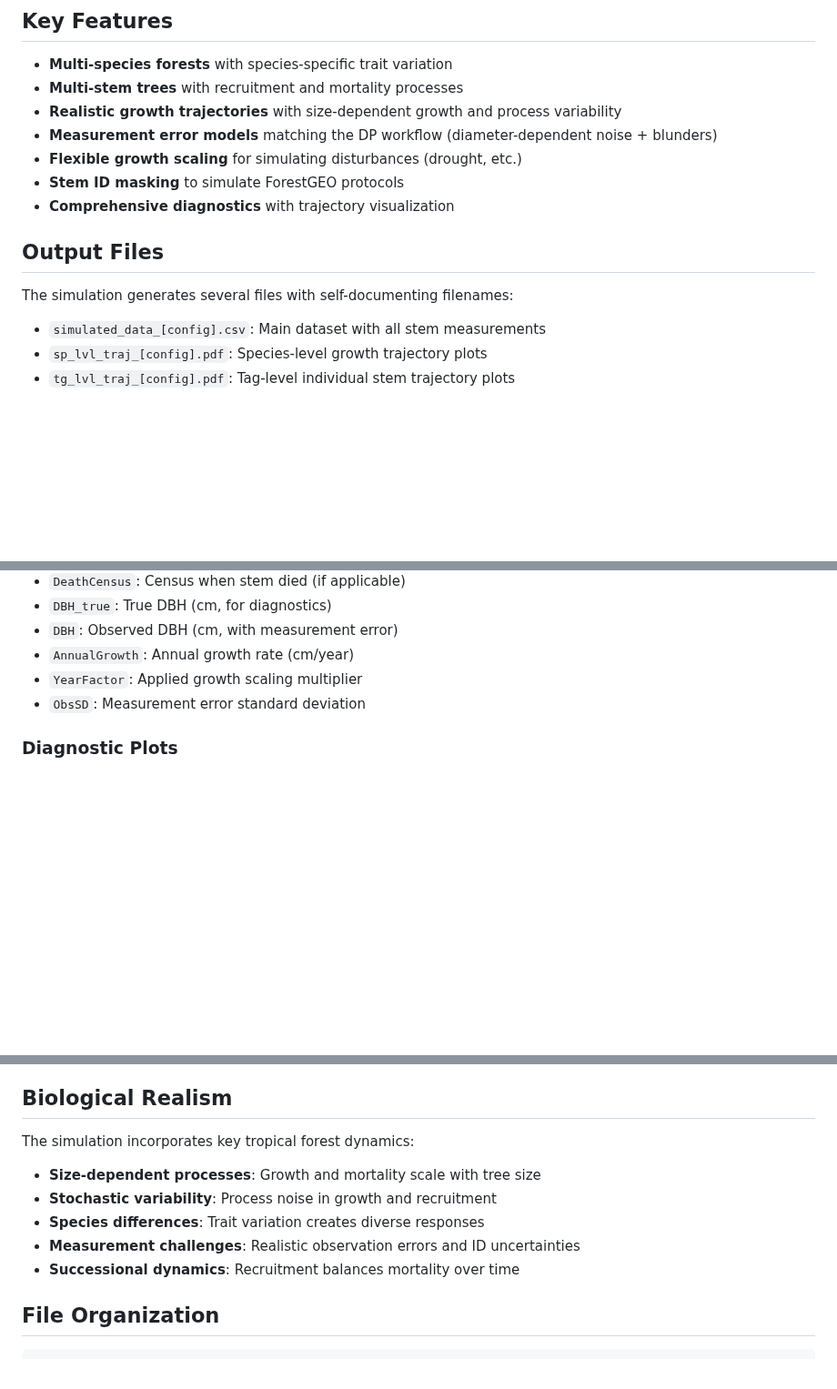
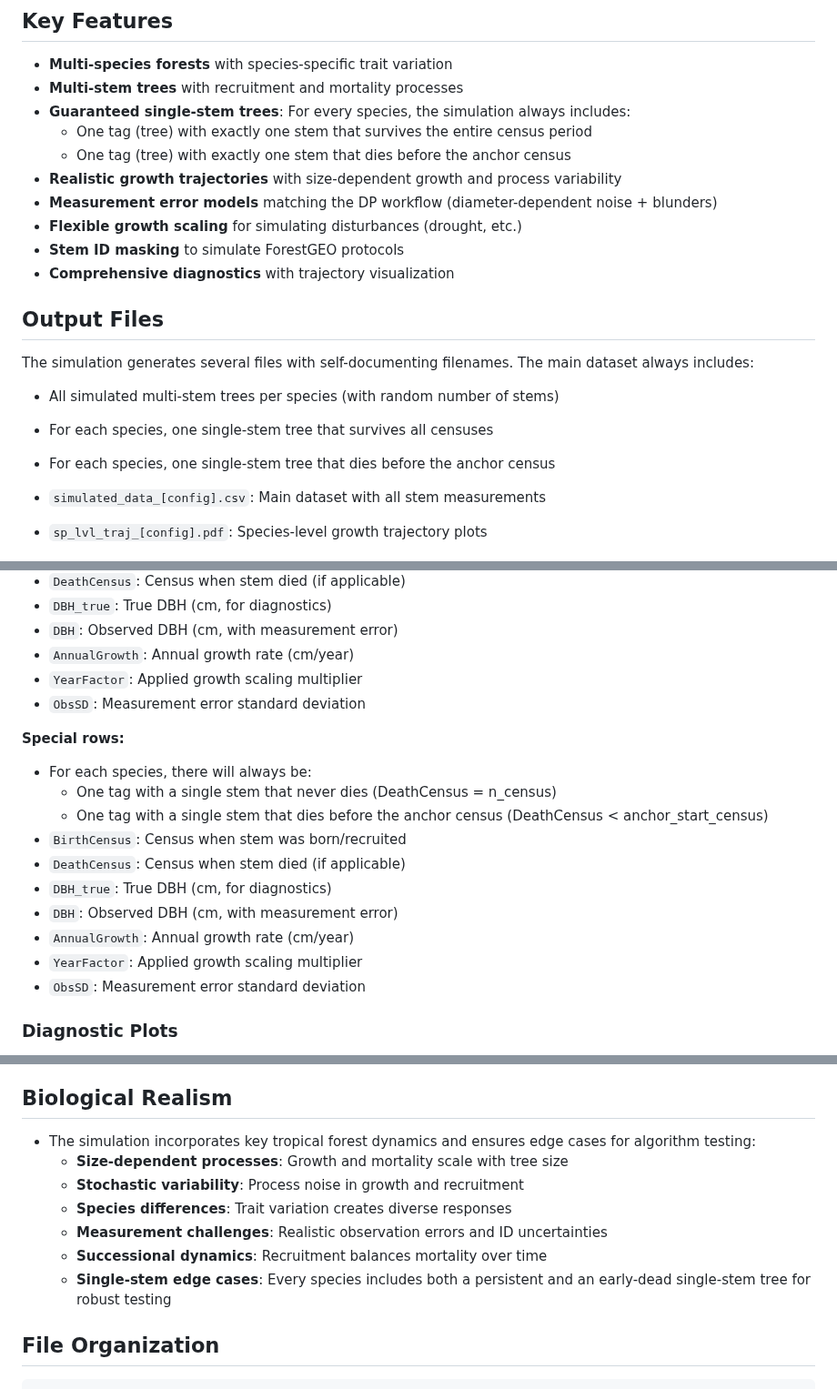
Before and after one commit to jamedina09/BCI50ha_StemReconstruction_Rtables, a Markdown page: data_simulation/README.md, 3 parts joined by grey strips. Shown at 91% size. Rendered like a GitHub page; blank space fills up the shorter version.

Commit message:
improve simulate data readme

```diff
--- a/data_simulation/README.md
+++ b/data_simulation/README.md
@@ -10,6 +10,9 @@ The simulation creates biologically plausible multi-species tropical forest dyna
 
 - **Multi-species forests** with species-specific trait variation
 - **Multi-stem trees** with recruitment and mortality processes
+- **Guaranteed single-stem trees**: For every species, the simulation always includes:
+  - One tag (tree) with exactly one stem that survives the entire census period
+  - One tag (tree) with exactly one stem that dies before the anchor census
 - **Realistic growth trajectories** with size-dependent growth and process variability
 - **Measurement error models** matching the DP workflow (diameter-dependent noise + blunders)
 - **Flexible growth scaling** for simulating disturbances (drought, etc.)
@@ -18,7 +21,12 @@ The simulation creates biologically plausible multi-species tropical forest dyna
 
 ## Output Files
 
-The simulation generates several files with self-documenting filenames:
+
+The simulation generates several files with self-documenting filenames. The main dataset always includes:
+
+- All simulated multi-stem trees per species (with random number of stems)
+- For each species, one single-stem tree that survives all censuses
+- For each species, one single-stem tree that dies before the anchor census
 
 - `simulated_data_[config].csv`: Main dataset with all stem measurements
 - `sp_lvl_traj_[config].pdf`: Species-level growth trajectory plots
@@ -186,6 +194,18 @@ Columns:
 - `YearFactor`: Applied growth scaling multiplier
 - `ObsSD`: Measurement error standard deviation
 
+**Special rows:**
+- For each species, there will always be:
+  - One tag with a single stem that never dies (DeathCensus = n_census)
+  - One tag with a single stem that dies before the anchor census (DeathCensus < anchor_start_census)
+- `BirthCensus`: Census when stem was born/recruited
+- `DeathCensus`: Census when stem died (if applicable)
+- `DBH_true`: True DBH (cm, for diagnostics)
+- `DBH`: Observed DBH (cm, with measurement error)
+- `AnnualGrowth`: Annual growth rate (cm/year)
+- `YearFactor`: Applied growth scaling multiplier
+- `ObsSD`: Measurement error standard deviation
+
 ### Diagnostic Plots
 - `sp_lvl_traj_[config].pdf`: Species-level growth trajectories
 - `tg_lvl_traj_[config].pdf`: Tag-level individual stem trajectories
@@ -241,12 +261,13 @@ This simulated data is designed for:
 
 ## Biological Realism
 
-The simulation incorporates key tropical forest dynamics:
-- **Size-dependent processes**: Growth and mortality scale with tree size
-- **Stochastic variability**: Process noise in growth and recruitment
-- **Species differences**: Trait variation creates diverse responses
-- **Measurement challenges**: Realistic observation errors and ID uncertainties
-- **Successional dynamics**: Recruitment balances mortality over time
+- The simulation incorporates key tropical forest dynamics and ensures edge cases for algorithm testing:
+  - **Size-dependent processes**: Growth and mortality scale with tree size
+  - **Stochastic variability**: Process noise in growth and recruitment
+  - **Species differences**: Trait variation creates diverse responses
+  - **Measurement challenges**: Realistic observation errors and ID uncertainties
+  - **Successional dynamics**: Recruitment balances mortality over time
+  - **Single-stem edge cases**: Every species includes both a persistent and an early-dead single-stem tree for robust testing
 
 ## File Organization
 
```
